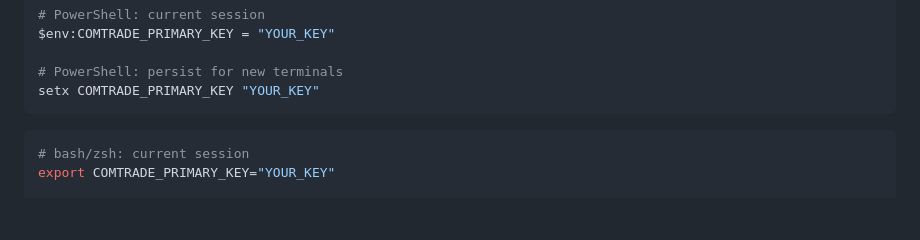
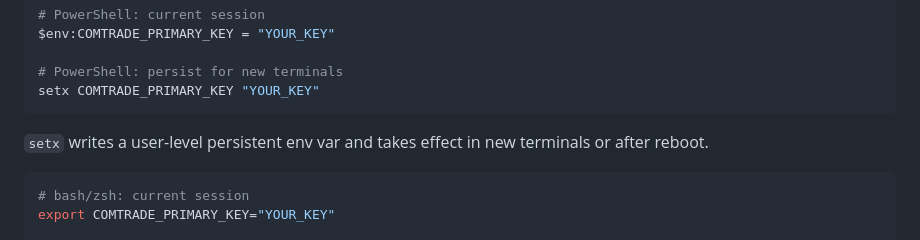
Before and after one commit to elecpapaya/TradeGravity, a Markdown page: README.md, the part around the change. GitHub-like rendering; blank space fills up the shorter version.

Commit message:
docs: clarify COMTRADE env var persistence

````diff
--- a/README.md
+++ b/README.md
@@ -64,6 +64,7 @@ $env:COMTRADE_PRIMARY_KEY = "YOUR_KEY"
 # PowerShell: persist for new terminals
 setx COMTRADE_PRIMARY_KEY "YOUR_KEY"
 ```
+`setx` writes a user-level persistent env var and takes effect in new terminals or after reboot.
 ```bash
 # bash/zsh: current session
 export COMTRADE_PRIMARY_KEY="YOUR_KEY"
````
